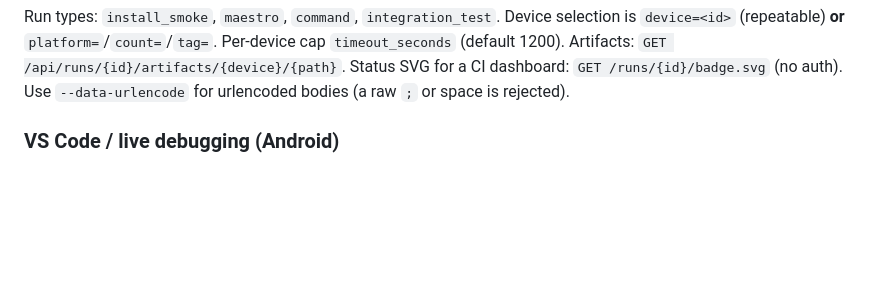
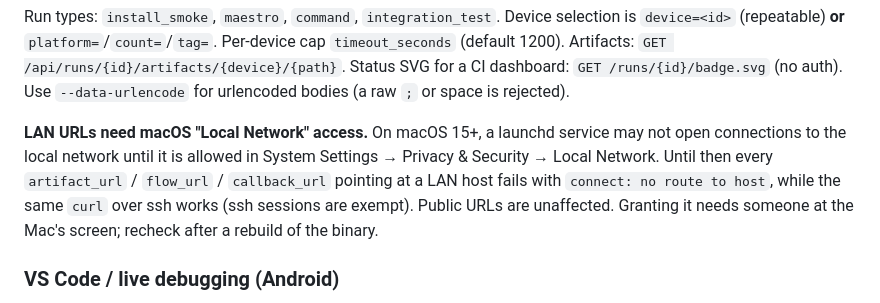
Before and after one commit to maksim-dev1/poligon, a Markdown page: README.md, the part around the change. Rendered like a GitHub page; blank space fills up the shorter version.

Commit message:
docs: LAN artifact/flow/callback URLs need macOS Local Network access
Co-Authored-By: Claude Opus 5.5 (1M context) <noreply@anthropic.com>

```diff
--- a/README.md
+++ b/README.md
@@ -64,6 +64,14 @@ Run types: `install_smoke`, `maestro`, `command`, `integration_test`. Device sel
 `GET /api/runs/{id}/artifacts/{device}/{path}`. Status SVG for a CI dashboard:
 `GET /runs/{id}/badge.svg` (no auth). Use `--data-urlencode` for urlencoded
 bodies (a raw `;` or space is rejected).
+
+**LAN URLs need macOS "Local Network" access.** On macOS 15+, a launchd
+service may not open connections to the local network until it is allowed in
+System Settings → Privacy & Security → Local Network. Until then every
+`artifact_url` / `flow_url` / `callback_url` pointing at a LAN host fails with
+`connect: no route to host`, while the same `curl` over ssh works (ssh sessions
+are exempt). Public URLs are unaffected. Granting it needs someone at the Mac's
+screen; recheck after a rebuild of the binary.
 
 ### VS Code / live debugging (Android)
 
```
